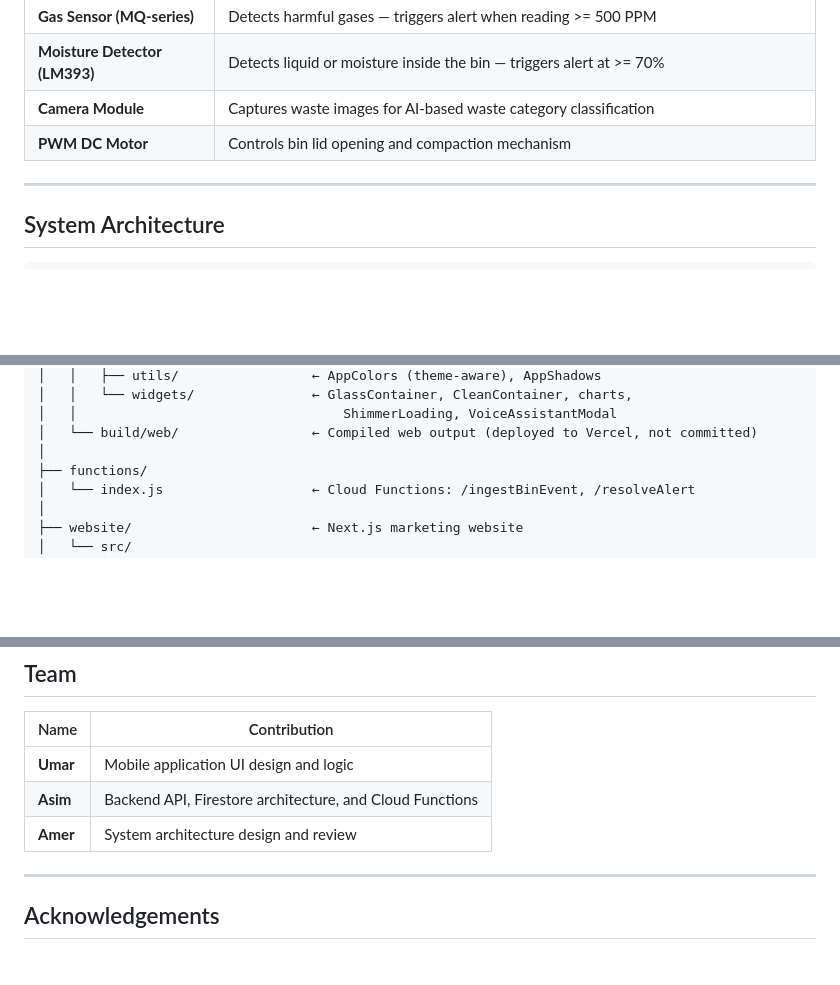
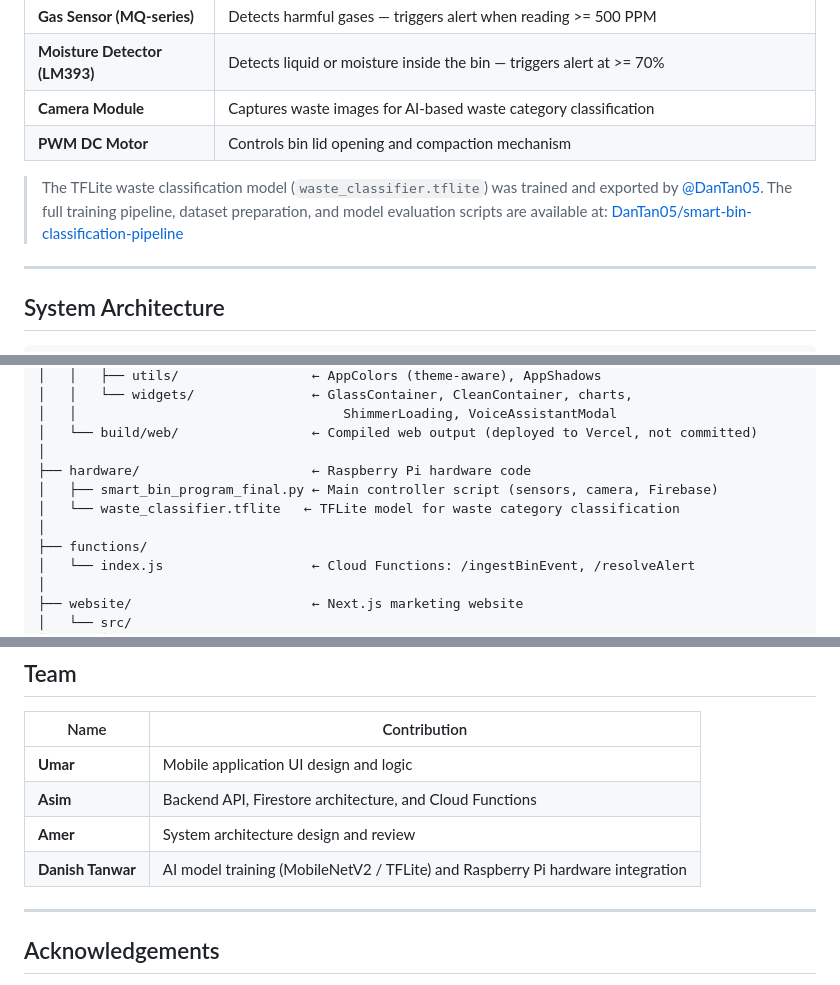
Before and after one commit to abdul48bari/smart-bin-app, a Markdown page: README.md, 3 parts joined by grey strips. Rendered like a GitHub page; blank space fills up the shorter version.

Commit message:
docs: update readme with hardware folder, danish's contribution and model repo link

```diff
--- a/README.md
+++ b/README.md
@@ -213,6 +213,8 @@ Alerts are automatically created by Cloud Functions when sensors report:
 | **Camera Module** | Captures waste images for AI-based waste category classification |
 | **PWM DC Motor** | Controls bin lid opening and compaction mechanism |
 
+> The TFLite waste classification model (`waste_classifier.tflite`) was trained and exported by [@DanTan05](https://github.com/DanTan05). The full training pipeline, dataset preparation, and model evaluation scripts are available at: [DanTan05/smart-bin-classification-pipeline](https://github.com/DanTan05/smart-bin-classification-pipeline)
+
 ---
 
 ## System Architecture
@@ -292,6 +294,10 @@ smart-bin-app/
 │   │                                  ShimmerLoading, VoiceAssistantModal
 │   └── build/web/                 ← Compiled web output (deployed to Vercel, not committed)
 │
+├── hardware/                      ← Raspberry Pi hardware code
+│   ├── smart_bin_program_final.py ← Main controller script (sensors, camera, Firebase)
+│   └── waste_classifier.tflite   ← TFLite model for waste category classification
+│
 ├── functions/
 │   └── index.js                   ← Cloud Functions: /ingestBinEvent, /resolveAlert
 │
@@ -370,6 +376,7 @@ firebase deploy --only functions --project smart-bin-app-uowd
 | **Umar** | Mobile application UI design and logic |
 | **Asim** | Backend API, Firestore architecture, and Cloud Functions |
 | **Amer** | System architecture design and review |
+| **Danish Tanwar** | AI model training (MobileNetV2 / TFLite) and Raspberry Pi hardware integration |
 
 ---
 
```
